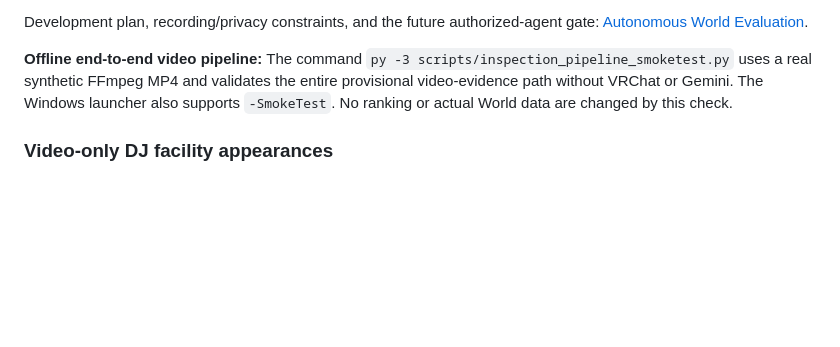
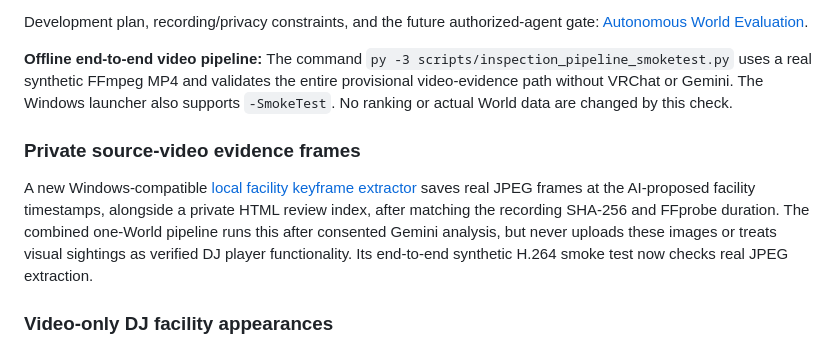
Before and after one commit to showchoo/vrc-club-charts, a Markdown page: README.md, the part around the change. Rendered like a GitHub page; blank space fills up the shorter version.

Commit message:
docs: introduce locally auditable facility keyframes without publication

```diff
--- a/README.md
+++ b/README.md
@@ -25,6 +25,16 @@ Development plan, recording/privacy constraints, and the future authorized-agent
 FFmpeg MP4 and validates the entire provisional video-evidence path
 without VRChat or Gemini. The Windows launcher also supports `-SmokeTest`.
 No ranking or actual World data are changed by this check.
+
+### Private source-video evidence frames
+
+A new Windows-compatible [local facility keyframe extractor](docs/PRIVATE_FACILITY_KEYFRAMES.md)
+saves real JPEG frames at the AI-proposed facility timestamps, alongside
+a private HTML review index, after matching the recording SHA-256 and
+FFprobe duration. The combined one-World pipeline runs this after
+consented Gemini analysis, but never uploads these images or treats
+visual sightings as verified DJ player functionality. Its end-to-end
+synthetic H.264 smoke test now checks real JPEG extraction.
 
 ### Video-only DJ facility appearances
 
```
